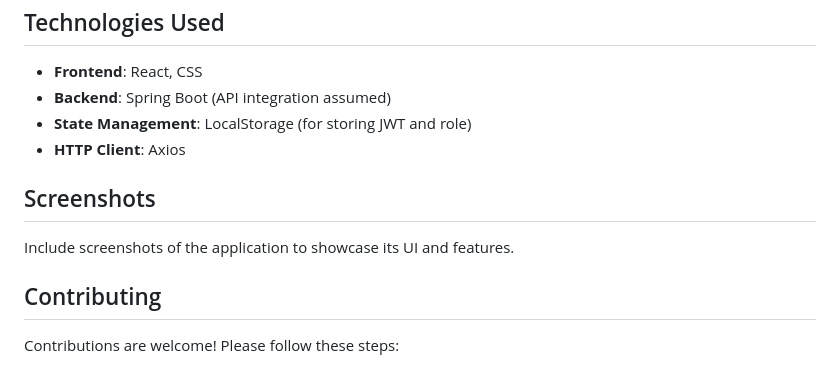
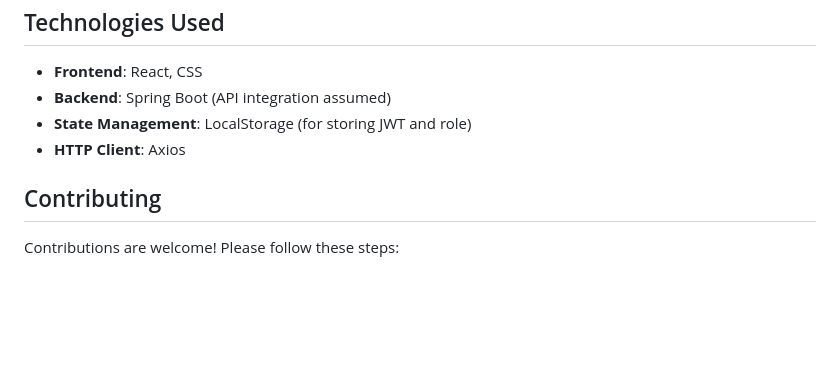
Before and after one commit to satishkolde/Book_store, a Markdown page: README.md, the part around the change. GitHub-like rendering; blank space fills up the shorter version.

```diff
--- a/README.md
+++ b/README.md
@@ -114,9 +114,6 @@ bookstore-app/
 - **State Management**: LocalStorage (for storing JWT and role)
 - **HTTP Client**: Axios
 
-## Screenshots
-Include screenshots of the application to showcase its UI and features.
-
 ## Contributing
 Contributions are welcome! Please follow these steps:
 1. Fork the repository.
```
